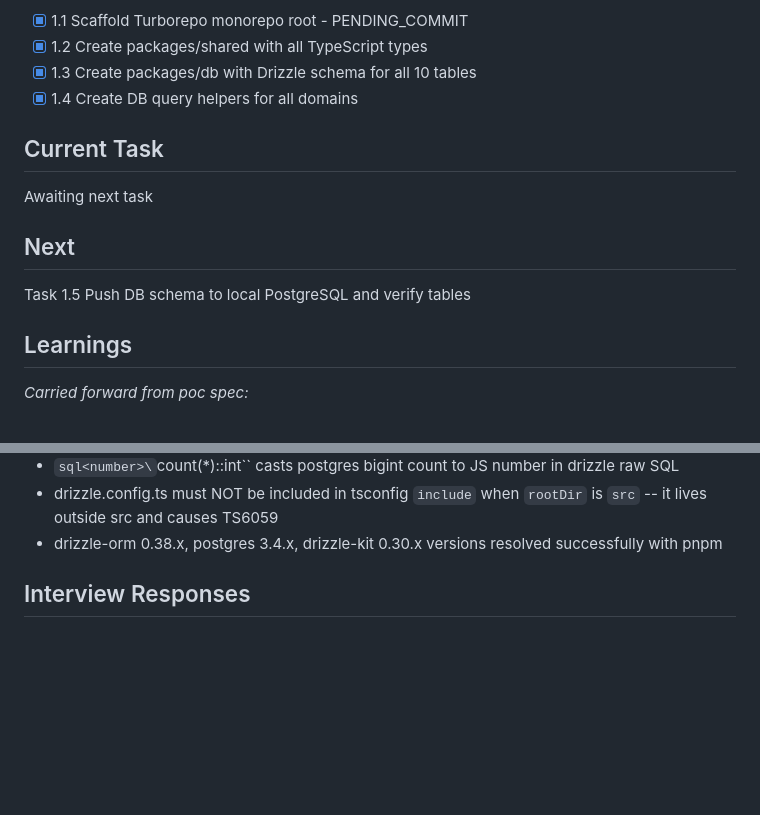
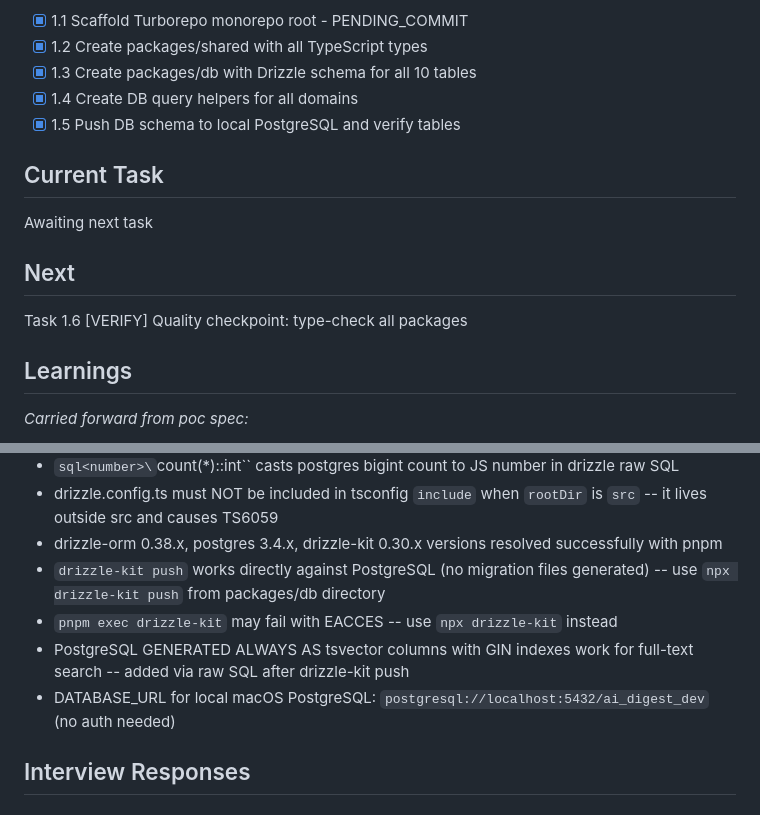
Before and after one commit to krzemienski/ai-digest, a Markdown page: specs/full-platform/.progress.md, 2 parts joined by grey strips. Drawn GitHub-style; blank space fills up the shorter version.

Commit message:
feat(db): push schema to postgresql with full-text search indexes

```diff
--- a/specs/full-platform/.progress.md
+++ b/specs/full-platform/.progress.md
@@ -38,6 +38,7 @@ Two personas: Consumer (reads digests, listens to podcasts, subscribes to newsle
 - [x] 1.2 Create packages/shared with all TypeScript types
 - [x] 1.3 Create packages/db with Drizzle schema for all 10 tables
 - [x] 1.4 Create DB query helpers for all domains
+- [x] 1.5 Push DB schema to local PostgreSQL and verify tables
 
 ## Current Task
 
@@ -45,7 +46,7 @@ Awaiting next task
 
 ## Next
 
-Task 1.5 Push DB schema to local PostgreSQL and verify tables
+Task 1.6 [VERIFY] Quality checkpoint: type-check all packages
 
 ## Learnings
 
@@ -135,6 +136,10 @@ _New from implementation:_
 - `sql<number>\`count(*)::int\`` casts postgres bigint count to JS number in drizzle raw SQL
 - drizzle.config.ts must NOT be included in tsconfig `include` when `rootDir` is `src` -- it lives outside src and causes TS6059
 - drizzle-orm 0.38.x, postgres 3.4.x, drizzle-kit 0.30.x versions resolved successfully with pnpm
+- `drizzle-kit push` works directly against PostgreSQL (no migration files generated) -- use `npx drizzle-kit push` from packages/db directory
+- `pnpm exec drizzle-kit` may fail with EACCES -- use `npx drizzle-kit` instead
+- PostgreSQL GENERATED ALWAYS AS tsvector columns with GIN indexes work for full-text search -- added via raw SQL after drizzle-kit push
+- DATABASE_URL for local macOS PostgreSQL: `postgresql://localhost:5432/ai_digest_dev` (no auth needed)
 
 ## Interview Responses
 
```
Also changed, not shown: specs/full-platform/tasks.md (+1 -1 lines).
